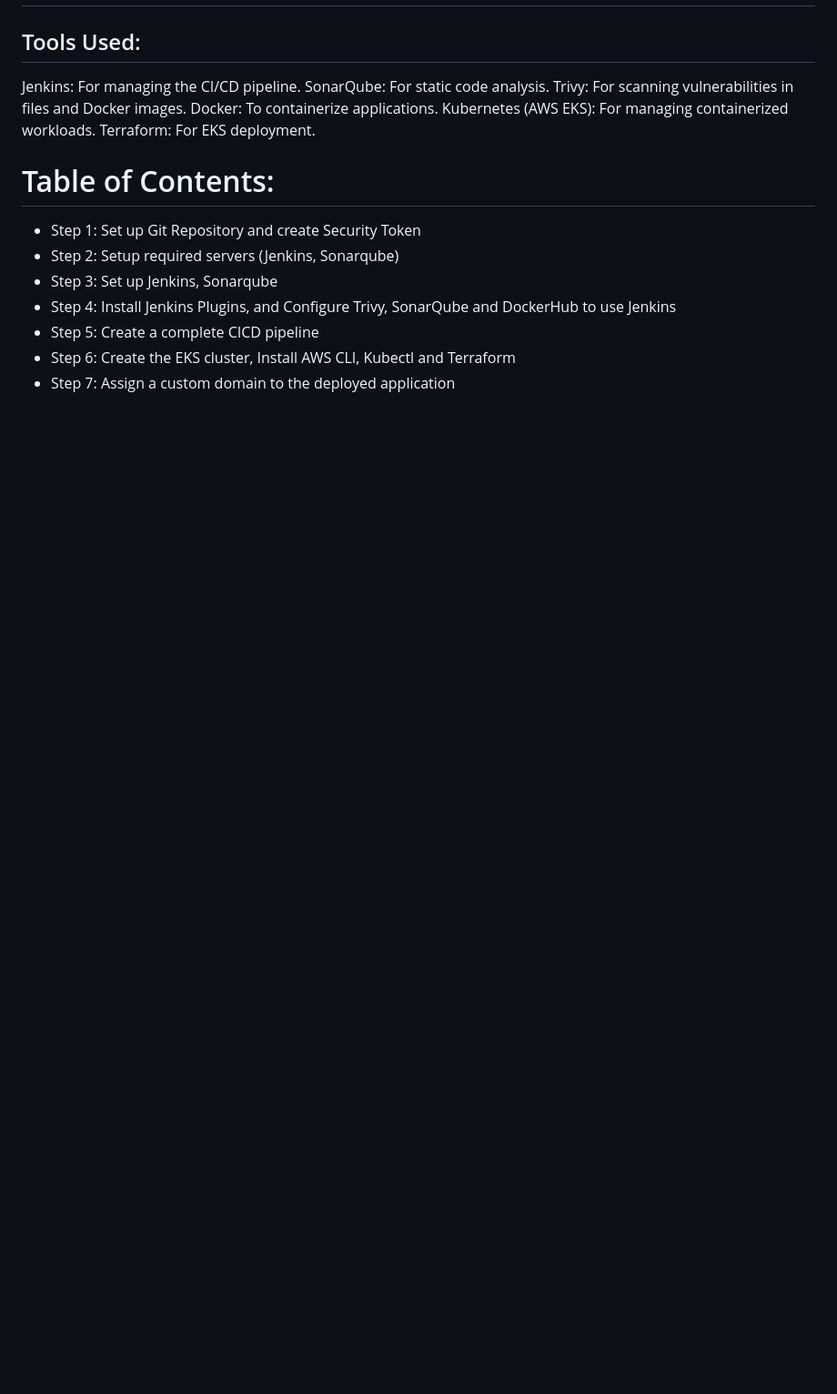
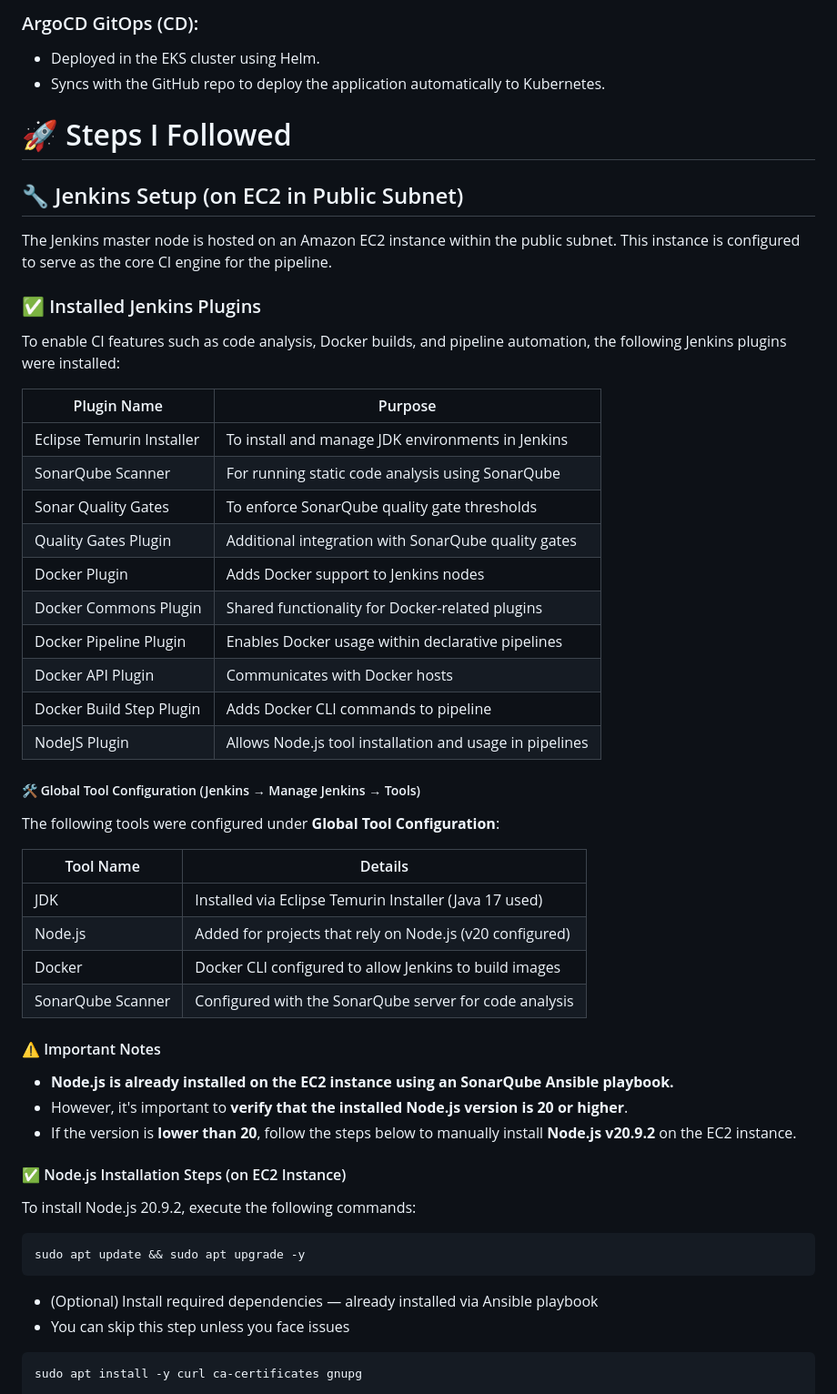
Before and after one commit to shymaagamal/GitOps-Driven-EKS-Deployment, a Markdown page: README.md, the part around the change printed below. Shown: that part at 91% size. GitHub-like rendering; blank space fills up the shorter version.

````diff
--- a/README.md
+++ b/README.md
@@ -2,25 +18,55 @@
+### ArgoCD GitOps (CD):
+- Deployed in the EKS cluster using Helm.
+- Syncs with the GitHub repo to deploy the application automatically to Kubernetes.
+
+# 🚀 Steps I Followed
+
+## 🔧 Jenkins Setup (on EC2 in Public Subnet)
+The Jenkins master node is hosted on an Amazon EC2 instance within the public subnet. This instance is configured to serve as the core CI engine for the pipeline.
+### ✅ Installed Jenkins Plugins
+To enable CI features such as code analysis, Docker builds, and pipeline automation, the following Jenkins plugins were installed:
+
+| Plugin Name                | Purpose                                                        |
+|----------------------------|----------------------------------------------------------------|
+| Eclipse Temurin Installer  | To install and manage JDK environments in Jenkins              |
+| SonarQube Scanner          | For running static code analysis using SonarQube               |
+| Sonar Quality Gates        | To enforce SonarQube quality gate thresholds                   |
+| Quality Gates Plugin       | Additional integration with SonarQube quality gates            |
+| Docker Plugin              | Adds Docker support to Jenkins nodes                           |
+| Docker Commons Plugin      | Shared functionality for Docker-related plugins                |
+| Docker Pipeline Plugin     | Enables Docker usage within declarative pipelines              |
+| Docker API Plugin          | Communicates with Docker hosts                                 |
+| Docker Build Step Plugin   | Adds Docker CLI commands to pipeline                     |
+| NodeJS Plugin              | Allows Node.js tool installation and usage in pipelines        |
 
 
-## Tools Used:
-Jenkins: For managing the CI/CD pipeline.
-SonarQube: For static code analysis.
-Trivy: For scanning vulnerabilities in files and Docker images.
-Docker: To containerize applications.
-Kubernetes (AWS EKS): For managing containerized workloads.
-Terraform: For EKS deployment.
-
-# Table of Contents:
-
-- Step 1: Set up Git Repository and create Security Token
-- Step 2: Setup required servers (Jenkins, Sonarqube)
-- Step 3: Set up Jenkins, Sonarqube
-- Step 4: Install Jenkins Plugins, and Configure  Trivy, SonarQube and DockerHub to use Jenkins
-- Step 5: Create a complete CICD pipeline
-- Step 6: Create the EKS cluster, Install AWS CLI, Kubectl and Terraform
-- Step 7: Assign a custom domain to the deployed application
+##### 🛠️ Global Tool Configuration (Jenkins → Manage Jenkins → Tools)
+The following tools were configured under **Global Tool Configuration**:
 
 
+| Tool Name           | Details                                                           |
+|---------------------|-------------------------------------------------------------------|
+| JDK                 | Installed via Eclipse Temurin Installer (Java 17 used)            |
+| Node.js             | Added for projects that rely on Node.js (v20 configured)          |
+| Docker              | Docker CLI configured to allow Jenkins to build images            |
+| SonarQube Scanner   | Configured with the SonarQube server for code analysis            |
 
-[](https://ougabriel.medium.com/cicd-project-production-level-blog-app-deployment-using-eks-nexus-sonarqube-trivy-with-40eb648a688a)
+#### ⚠️ Important Notes
+
+- **Node.js is already installed on the EC2 instance using an SonarQube Ansible playbook.**
+- However, it's important to **verify that the installed Node.js version is 20 or higher**.
+- If the version is **lower than 20**, follow the steps below to manually install **Node.js v20.9.2** on the EC2 instance.
+
+#### ✅ Node.js Installation Steps (on EC2 Instance)
+
+To install Node.js 20.9.2, execute the following commands:
+
+```bash
+sudo apt update && sudo apt upgrade -y
+```
+- (Optional) Install required dependencies — already installed via Ansible playbook
+- You can skip this step unless you face issues
+```bash
+sudo apt install -y curl ca-certificates gnupg
 
 
````
Also changed, not shown: other parts of README.md (+91 -79 lines), notes.md (added, +108 -0 lines), doc.md (deleted), dummy.md (renamed from ReadMe.md), images/diagram.png (added).
